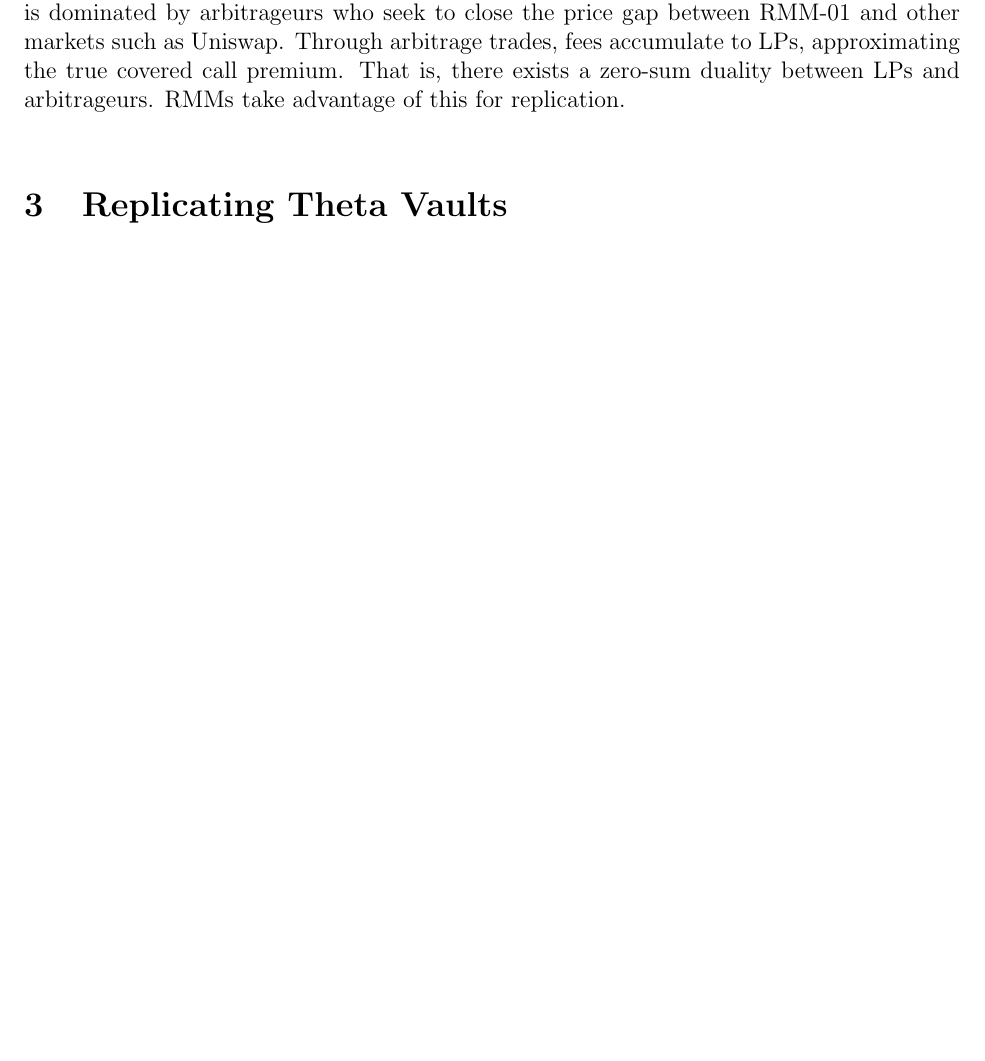
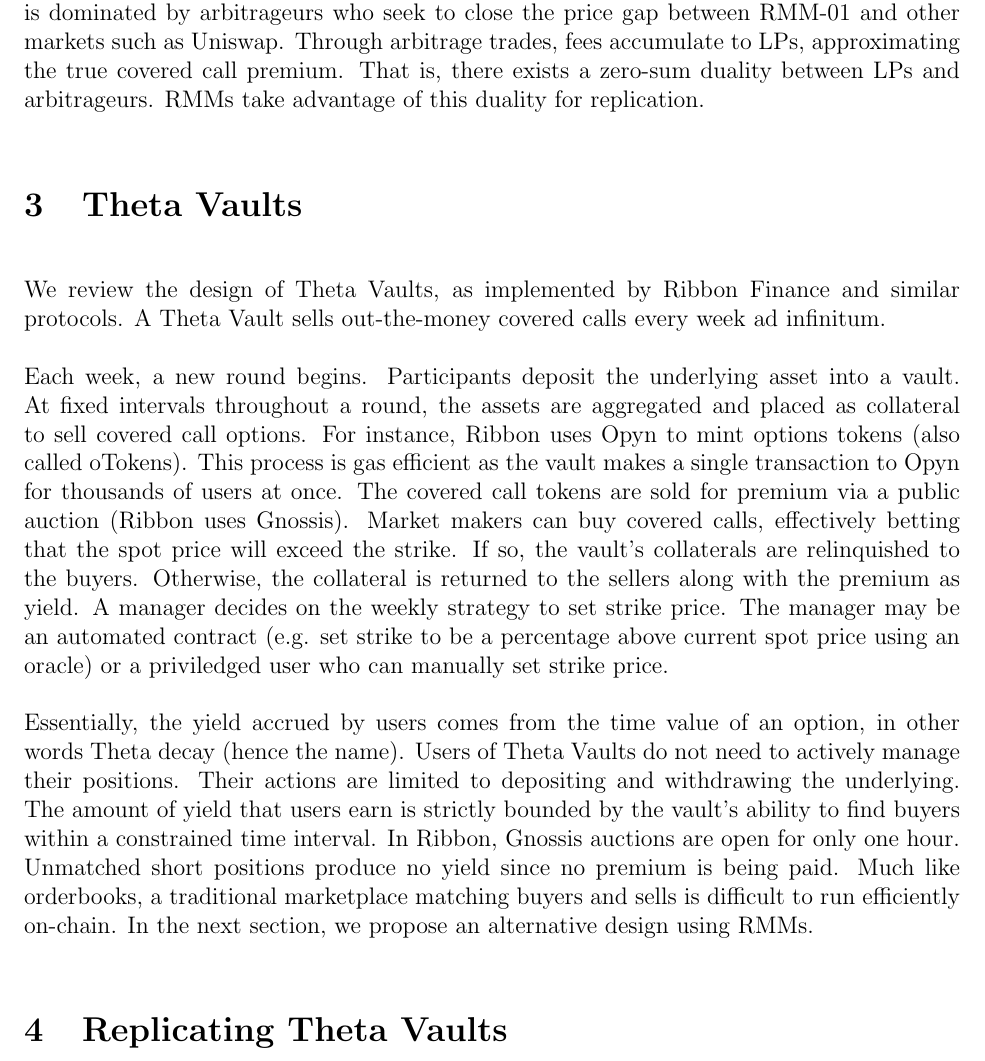
Before and after one commit to pareto-xyz/pareto-theta-vault-whitepaper, a LaTeX paper (main.tex): part of page 6 of 7 before the commit and part of page 6 of 8 after it, cut so that both start at the same text, the shorter picture padded with empty space. Compiled offline with pdfLaTeX.

Commit message:
updates to theta values

```diff
--- a/main.tex
+++ b/main.tex
@@ -88,7 +88,17 @@ In Section~\ref{sec:rmm}, we showed a technique to derive invariants from payoff
 \[y - K\Phi(\Phi^{-1}(1-x)-\sigma\sqrt{\tau}) = k\]
 where $\Phi$ is a Gaussian CDF and all other variables are as defined in previous sections. The marginal price can be written as $S(x) = Ke^{\Phi^{-1}(1-x)\sigma\sqrt{\tau}}e^{-\frac{1}{2}\sigma^2\tau}$.
 
-To properly replicate covered calls with theta decay, it is important to optimally set the (swap) fee. We leave the details of experiments with fees to the RMM-01 whitepaper. Unlike Uniswap, which is primary meant for traders to swap tokens, the primary users of RMM-01 are LPs who seek to obtain covered call payoffs. The other end of this market is dominated by arbitrageurs who seek to close the price gap between RMM-01 and other markets such as Uniswap. Through arbitrage trades, fees accumulate to LPs, approximating the true covered call premium. That is, there exists a zero-sum duality  between LPs and arbitrageurs. RMMs take advantage of this for replication.
+To properly replicate covered calls with theta decay, it is important to optimally set the (swap) fee. We leave the details of experiments with fees to the RMM-01 whitepaper. Unlike Uniswap, which is primary meant for traders to swap tokens, the primary users of RMM-01 are LPs who seek to obtain covered call payoffs. The other end of this market is dominated by arbitrageurs who seek to close the price gap between RMM-01 and other markets such as Uniswap. Through arbitrage trades, fees accumulate to LPs, approximating the true covered call premium. That is, there exists a zero-sum duality  between LPs and arbitrageurs. RMMs take advantage of this duality for replication.
+
+\section{Theta Vaults}
+\label{sec:theta}
+
+We review the design of Theta Vaults, as implemented by Ribbon Finance and similar protocols. A Theta Vault sells out-the-money covered calls every week ad infinitum.
+
+Each week, a new round begins. Participants deposit the underlying asset into a vault. At fixed intervals throughout a round, the assets are aggregated and placed as collateral to sell covered call options. For instance, Ribbon uses Opyn to mint options tokens (also called oTokens). This process is gas efficient as the vault makes a single transaction to Opyn for thousands of users at once. The covered call tokens are sold for premium via a public auction (Ribbon uses Gnossis). Market makers can buy covered calls, effectively betting that the spot price will exceed the strike. If so, the vault's collaterals are relinquished to the buyers. Otherwise, the collateral is returned to the sellers along with the premium as yield.
+A manager decides on the weekly strategy to set strike price. The manager may be an automated contract (e.g. set strike to be a percentage above current spot price using an oracle) or a priviledged user who can manually set strike price.
+
+Essentially, the yield accrued by users comes from the time value of an option, in other words Theta decay (hence the name). Users of Theta Vaults do not need to actively manage their positions. Their actions are limited to depositing and withdrawing the underlying. The amount of yield that users earn is strictly bounded by the vault's ability to find buyers within a constrained time interval. In Ribbon, Gnossis auctions are open for only one hour. Unmatched short positions produce no yield since no premium is being paid. Much like orderbooks, a traditional marketplace matching buyers and sells is difficult to run efficiently on-chain. In the next section, we propose an alternative design using RMMs.
 
 \section{Replicating Theta Vaults}
 
```
